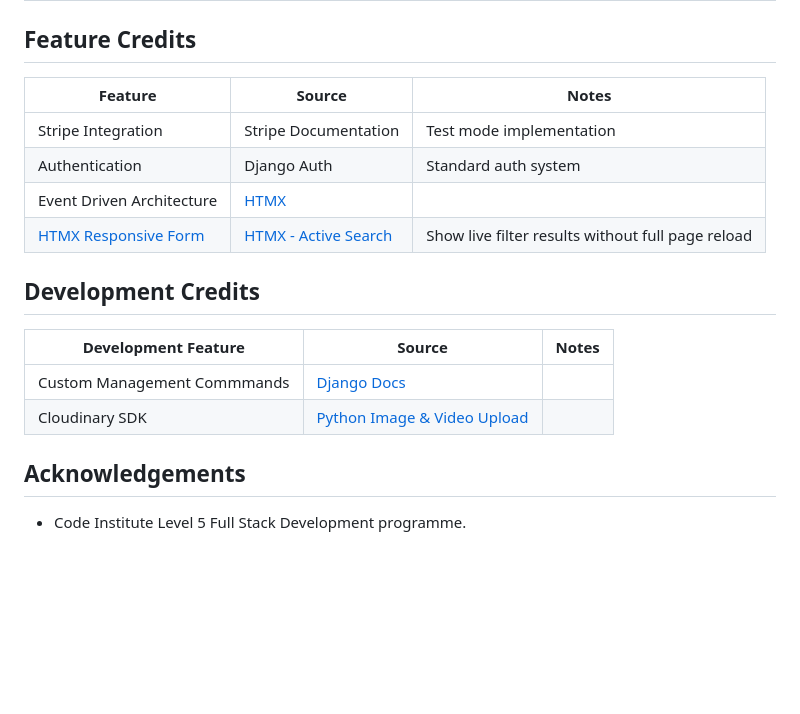
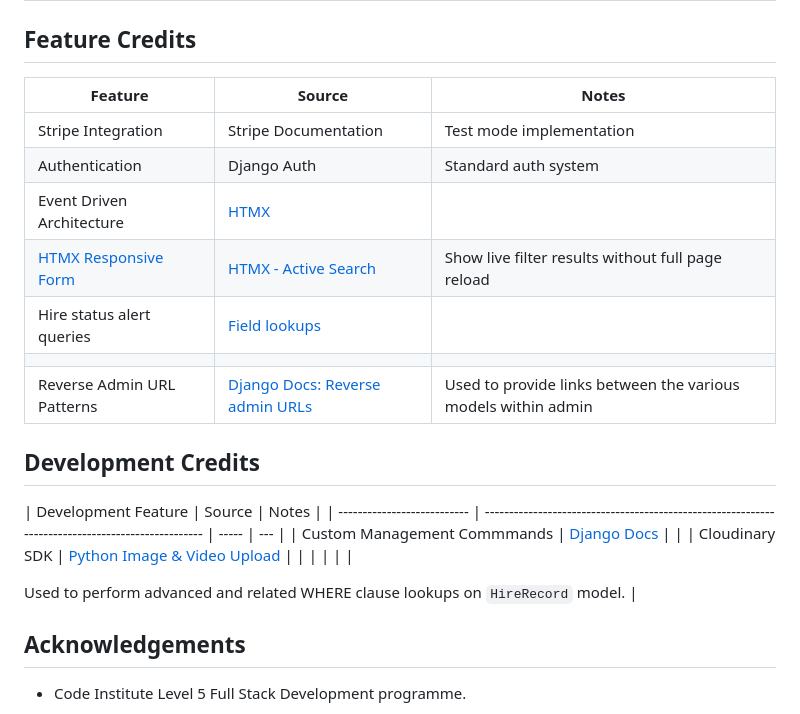
Before and after one commit to yenmangu/ms4-prop-house, a Markdown page: README.md, the part around the change. Rendered like a GitHub page; blank space fills up the shorter version.

Commit message:
docs: document field lookups and reverse admin url patterns

```diff
--- a/README.md
+++ b/README.md
@@ -704,19 +704,25 @@ PropHouse follows WCAG 2.1 AA guidelines, including:
 
 ## Feature Credits
 
-| Feature                                                            | Source                                                          | Notes                                             |
-| ------------------------------------------------------------------ | --------------------------------------------------------------- | ------------------------------------------------- |
-| Stripe Integration                                                 | Stripe Documentation                                            | Test mode implementation                          |
-| Authentication                                                     | Django Auth                                                     | Standard auth system                              |
-| Event Driven Architecture                                          | [HTMX](https://htmx.org/docs/)                                  |                                                   |
-| [HTMX Responsive Form](core/templates/core/partials/_sidebar.html) | [HTMX - Active Search](https://htmx.org/examples/active-search) | Show live filter results without full page reload |
+| Feature                                                            | Source                                                                                                           | Notes                                                         |
+| ------------------------------------------------------------------ | ---------------------------------------------------------------------------------------------------------------- | ------------------------------------------------------------- |
+| Stripe Integration                                                 | Stripe Documentation                                                                                             | Test mode implementation                                      |
+| Authentication                                                     | Django Auth                                                                                                      | Standard auth system                                          |
+| Event Driven Architecture                                          | [HTMX](https://htmx.org/docs/)                                                                                   |                                                               |
+| [HTMX Responsive Form](core/templates/core/partials/_sidebar.html) | [HTMX - Active Search](https://htmx.org/examples/active-search)                                                  | Show live filter results without full page reload             |
+| Hire status alert queries                                          | [Field lookups](https://docs.djangoproject.com/en/6.0/ref/models/querysets/#field-lookups)                       |                                                               |
+|                                                                    |
+| Reverse Admin URL Patterns                                         | [Django Docs: Reverse admin URLs](https://docs.djangoproject.com/en/6.0/ref/contrib/admin/#reversing-admin-urls) | Used to provide links between the various models within admin |
 
 ## Development Credits
 
 | Development Feature         | Source                                                                                            | Notes |
-| --------------------------- | ------------------------------------------------------------------------------------------------- | ----- |
+| --------------------------- | ------------------------------------------------------------------------------------------------- | ----- | --- |
 | Custom Management Commmands | [Django Docs](https://docs.djangoproject.com/en/6.0/howto/custom-management-commands/)            |       |
-| Cloudinary SDK              | [Python Image & Video Upload](https://cloudinary.com/documentation/django_image_and_video_upload) |       |
+| Cloudinary SDK              | [Python Image & Video Upload](https://cloudinary.com/documentation/django_image_and_video_upload) |
+|                             |                                                                                                   |       |     |
+
+Used to perform advanced and related WHERE clause lookups on `HireRecord` model. |
 
 ## Acknowledgements
 
```
